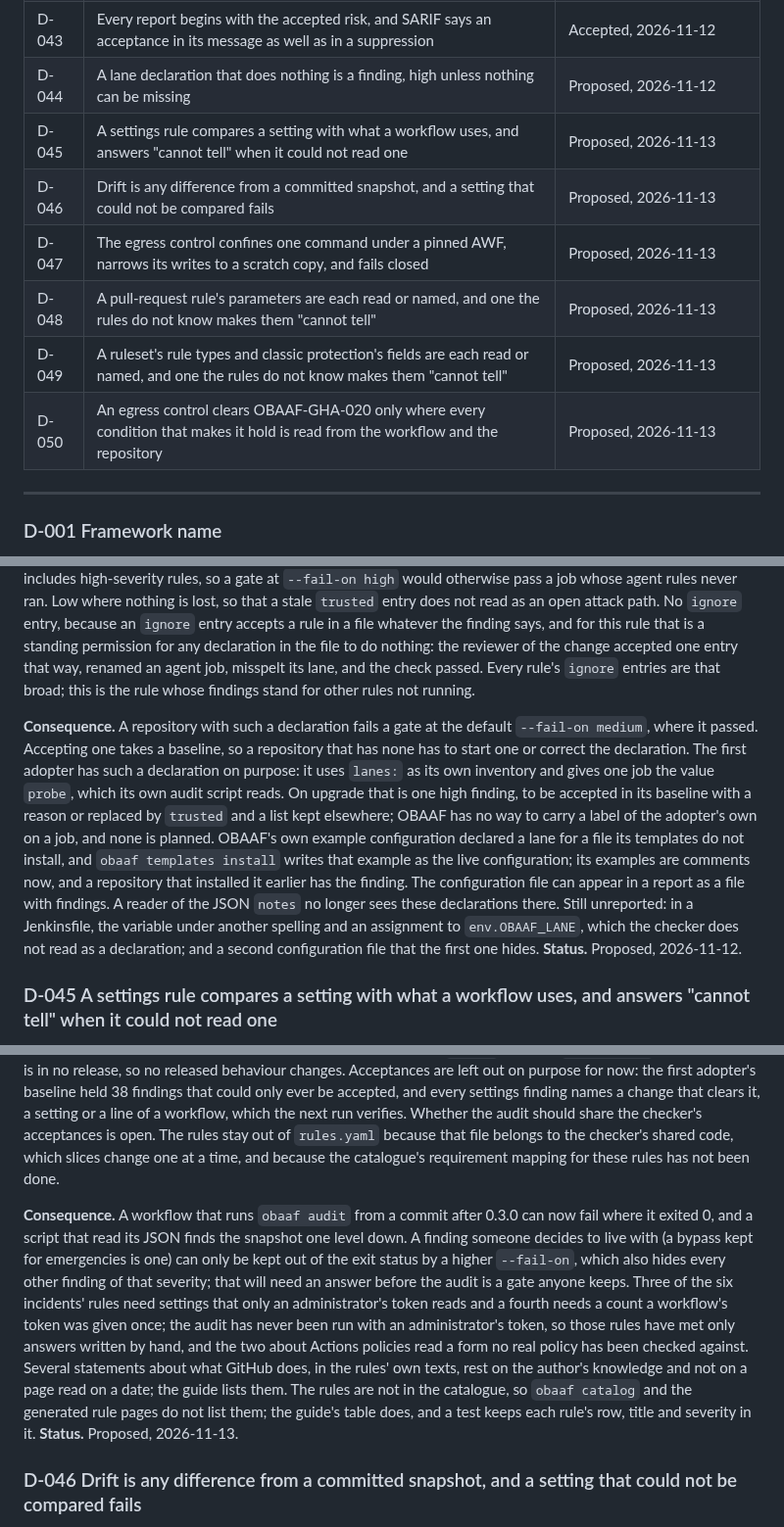
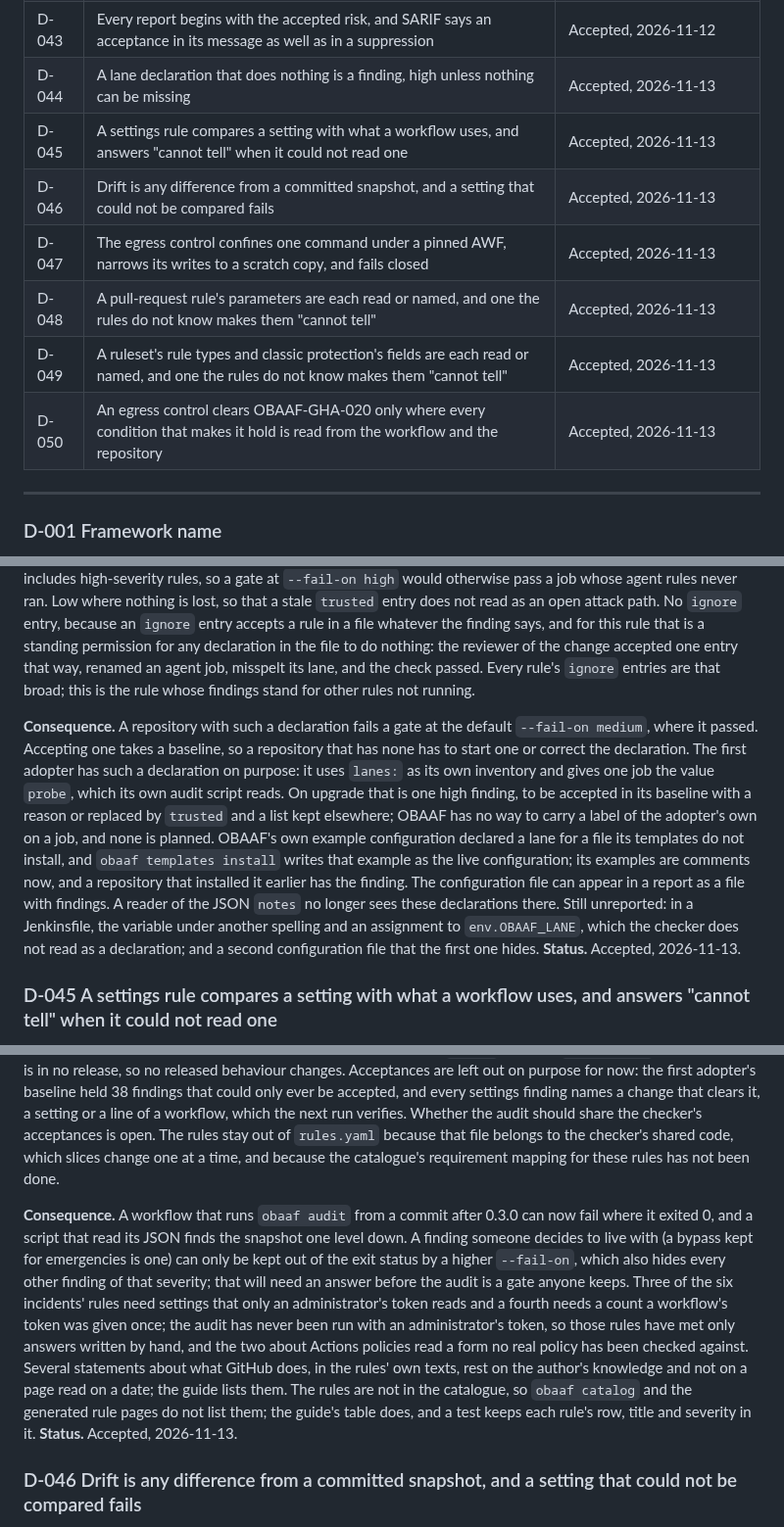
Before and after one commit to Obaaf/OBAAF, a Markdown page: DECISIONS.md, 3 parts joined by grey strips. Shown at 98% size. Drawn GitHub-style.

Commit message:
Decisions D-044 to D-050 are accepted
Sean Keluo-Udeke accepted them on 2026-11-13, in a session with the
agent, after a list that named each one: a lane declaration that does
nothing is a finding (D-044); the settings rules and drift from a
committed snapshot (D-045, D-046); the egress control under a pinned AWF
(D-047); a pull-request rule's parameters and a ruleset's rule types are
each read or named (D-048, D-049); and an egress control clears
OBAAF-GHA-020 only where every condition is read (D-050). The table and,
where an entry has one, its status line now say Accepted. As with D-040
to D-043, it is one maintainer's acceptance.

Co-Authored-By: Claude Opus 5.5 <noreply@anthropic.com>
Claude-Session: https://claude.ai/code/session_01LDGtkVpYEwB32joCvP1Gx6
Signed-off-by: Sean Keluo-Udeke <55066947+seanudeke@users.noreply.github.com>

```diff
--- a/DECISIONS.md
+++ b/DECISIONS.md
@@ -51,13 +51,13 @@ Every design decision in OBAAF, with its reason and the evidence behind it (NFR7
 | D-041 | An acceptance needs an owner, a reason and an expiry date, and a finding is identified by what it is, not by its message | Accepted, 2026-11-12 |
 | D-042 | A finding names the controls that clear it, and a control is verified only from what the checker read | Accepted, 2026-11-12 |
 | D-043 | Every report begins with the accepted risk, and SARIF says an acceptance in its message as well as in a suppression | Accepted, 2026-11-12 |
-| D-044 | A lane declaration that does nothing is a finding, high unless nothing can be missing | Proposed, 2026-11-12 |
-| D-045 | A settings rule compares a setting with what a workflow uses, and answers "cannot tell" when it could not read one | Proposed, 2026-11-13 |
-| D-046 | Drift is any difference from a committed snapshot, and a setting that could not be compared fails | Proposed, 2026-11-13 |
-| D-047 | The egress control confines one command under a pinned AWF, narrows its writes to a scratch copy, and fails closed | Proposed, 2026-11-13 |
-| D-048 | A pull-request rule's parameters are each read or named, and one the rules do not know makes them "cannot tell" | Proposed, 2026-11-13 |
-| D-049 | A ruleset's rule types and classic protection's fields are each read or named, and one the rules do not know makes them "cannot tell" | Proposed, 2026-11-13 |
-| D-050 | An egress control clears OBAAF-GHA-020 only where every condition that makes it hold is read from the workflow and the repository | Proposed, 2026-11-13 |
+| D-044 | A lane declaration that does nothing is a finding, high unless nothing can be missing | Accepted, 2026-11-13 |
+| D-045 | A settings rule compares a setting with what a workflow uses, and answers "cannot tell" when it could not read one | Accepted, 2026-11-13 |
+| D-046 | Drift is any difference from a committed snapshot, and a setting that could not be compared fails | Accepted, 2026-11-13 |
+| D-047 | The egress control confines one command under a pinned AWF, narrows its writes to a scratch copy, and fails closed | Accepted, 2026-11-13 |
+| D-048 | A pull-request rule's parameters are each read or named, and one the rules do not know makes them "cannot tell" | Accepted, 2026-11-13 |
+| D-049 | A ruleset's rule types and classic protection's fields are each read or named, and one the rules do not know makes them "cannot tell" | Accepted, 2026-11-13 |
+| D-050 | An egress control clears OBAAF-GHA-020 only where every condition that makes it hold is read from the workflow and the repository | Accepted, 2026-11-13 |
 
 ---
 
@@ -258,7 +258,7 @@ This proposal is withdrawn at the maintainer's request. The identifier is reserv
 
 **Reason.** Declaring which jobs are agent jobs is the part of OBAAF that other tools do not have, and the first adopter declares 17 of its 19 agent jobs by hand because the checker does not recognise them. A declaration that silently does nothing removes the agent rules from the job it was written for, and a note that changes no exit code leaves the gate green: the misspelling `OBAAF_LANE: agnet` passed. A separate state or an error that stops the check would each need machinery of its own and would have broken the first adopter's configuration with no way to accept it; a finding uses the lifecycle that exists. High, not medium: the rules' own scale would call a missing safeguard medium, but the safeguard missing here is the checker's reading of the job, and what goes unreported includes high-severity rules, so a gate at `--fail-on high` would otherwise pass a job whose agent rules never ran. Low where nothing is lost, so that a stale `trusted` entry does not read as an open attack path. No `ignore` entry, because an `ignore` entry accepts a rule in a file whatever the finding says, and for this rule that is a standing permission for any declaration in the file to do nothing: the reviewer of the change accepted one entry that way, renamed an agent job, misspelt its lane, and the check passed. Every rule's `ignore` entries are that broad; this is the rule whose findings stand for other rules not running.
 
-**Consequence.** A repository with such a declaration fails a gate at the default `--fail-on medium`, where it passed. Accepting one takes a baseline, so a repository that has none has to start one or correct the declaration. The first adopter has such a declaration on purpose: it uses `lanes:` as its own inventory and gives one job the value `probe`, which its own audit script reads. On upgrade that is one high finding, to be accepted in its baseline with a reason or replaced by `trusted` and a list kept elsewhere; OBAAF has no way to carry a label of the adopter's own on a job, and none is planned. OBAAF's own example configuration declared a lane for a file its templates do not install, and `obaaf templates install` writes that example as the live configuration; its examples are comments now, and a repository that installed it earlier has the finding. The configuration file can appear in a report as a file with findings. A reader of the JSON `notes` no longer sees these declarations there. Still unreported: in a Jenkinsfile, the variable under another spelling and an assignment to `env.OBAAF_LANE`, which the checker does not read as a declaration; and a second configuration file that the first one hides. **Status.** Proposed, 2026-11-12.
+**Consequence.** A repository with such a declaration fails a gate at the default `--fail-on medium`, where it passed. Accepting one takes a baseline, so a repository that has none has to start one or correct the declaration. The first adopter has such a declaration on purpose: it uses `lanes:` as its own inventory and gives one job the value `probe`, which its own audit script reads. On upgrade that is one high finding, to be accepted in its baseline with a reason or replaced by `trusted` and a list kept elsewhere; OBAAF has no way to carry a label of the adopter's own on a job, and none is planned. OBAAF's own example configuration declared a lane for a file its templates do not install, and `obaaf templates install` writes that example as the live configuration; its examples are comments now, and a repository that installed it earlier has the finding. The configuration file can appear in a report as a file with findings. A reader of the JSON `notes` no longer sees these declarations there. Still unreported: in a Jenkinsfile, the variable under another spelling and an assignment to `env.OBAAF_LANE`, which the checker does not read as a declaration; and a second configuration file that the first one hides. **Status.** Accepted, 2026-11-13.
 
 ### D-045 A settings rule compares a setting with what a workflow uses, and answers "cannot tell" when it could not read one
 
@@ -266,7 +266,7 @@ This proposal is withdrawn at the maintainer's request. The identifier is reserv
 
 **Reason.** Reading settings and judging nothing left the adopter where it was: every incident of its first two days was a setting, and the audit could describe each and say nothing about it. Comparing with the workflows keeps the audit from becoming a second organisation checklist beside tools that do that with far more users (plan decision F-23), and it is what makes a finding specific: not "an environment has no branch limit" but "this job names it". "Cannot tell" as a result of its own follows D-040: with no token GitHub withholds something every rule reads, and a report that listed only findings would read as clean. It does not fail the command by default because then no run without an administrator's token could ever succeed. A default of `medium` matches `obaaf check`; the command is in no release, so no released behaviour changes. Acceptances are left out on purpose for now: the first adopter's baseline held 38 findings that could only ever be accepted, and every settings finding names a change that clears it, a setting or a line of a workflow, which the next run verifies. Whether the audit should share the checker's acceptances is open. The rules stay out of `rules.yaml` because that file belongs to the checker's shared code, which slices change one at a time, and because the catalogue's requirement mapping for these rules has not been done.
 
-**Consequence.** A workflow that runs `obaaf audit` from a commit after 0.3.0 can now fail where it exited 0, and a script that read its JSON finds the snapshot one level down. A finding someone decides to live with (a bypass kept for emergencies is one) can only be kept out of the exit status by a higher `--fail-on`, which also hides every other finding of that severity; that will need an answer before the audit is a gate anyone keeps. Three of the six incidents' rules need settings that only an administrator's token reads and a fourth needs a count a workflow's token was given once; the audit has never been run with an administrator's token, so those rules have met only answers written by hand, and the two about Actions policies read a form no real policy has been checked against. Several statements about what GitHub does, in the rules' own texts, rest on the author's knowledge and not on a page read on a date; the guide lists them. The rules are not in the catalogue, so `obaaf catalog` and the generated rule pages do not list them; the guide's table does, and a test keeps each rule's row, title and severity in it. **Status.** Proposed, 2026-11-13.
+**Consequence.** A workflow that runs `obaaf audit` from a commit after 0.3.0 can now fail where it exited 0, and a script that read its JSON finds the snapshot one level down. A finding someone decides to live with (a bypass kept for emergencies is one) can only be kept out of the exit status by a higher `--fail-on`, which also hides every other finding of that severity; that will need an answer before the audit is a gate anyone keeps. Three of the six incidents' rules need settings that only an administrator's token reads and a fourth needs a count a workflow's token was given once; the audit has never been run with an administrator's token, so those rules have met only answers written by hand, and the two about Actions policies read a form no real policy has been checked against. Several statements about what GitHub does, in the rules' own texts, rest on the author's knowledge and not on a page read on a date; the guide lists them. The rules are not in the catalogue, so `obaaf catalog` and the generated rule pages do not list them; the guide's table does, and a test keeps each rule's row, title and severity in it. **Status.** Accepted, 2026-11-13.
 ### D-046 Drift is any difference from a committed snapshot, and a setting that could not be compared fails
 
 **Decision.** `obaaf audit --expected FILE` compares the `settings` part of a committed settings snapshot with the settings read now (or with another snapshot file) and reports each part that differs (a ruleset, an environment, a branch, a secret's name, a field) as one finding of `OBAAF-DRIFT-001`, a rule of the settings audit, not of the checker's catalogue. Any difference counts, tighter or looser, and has no severity; it is resolved by putting the setting back or committing a new snapshot, not by an acceptance. Lists are compared as multisets and values as JSON. The command exits 1 when anything differs, when a setting or a part of one was read by one side and not by the other ("not compared", in both directions), and when nothing was compared; only what neither side read in full is "not covered" and does not fail (of an environment both read in part, the rest is compared). The committed file must be of the same repository and API address, may not give two parts one key, and must hold data for exactly the branches it lists (exit 2 otherwise). The schedule is an optional template that `obaaf templates install` does not install. (D-045 is the settings rules of slice 2b.2.)
```
